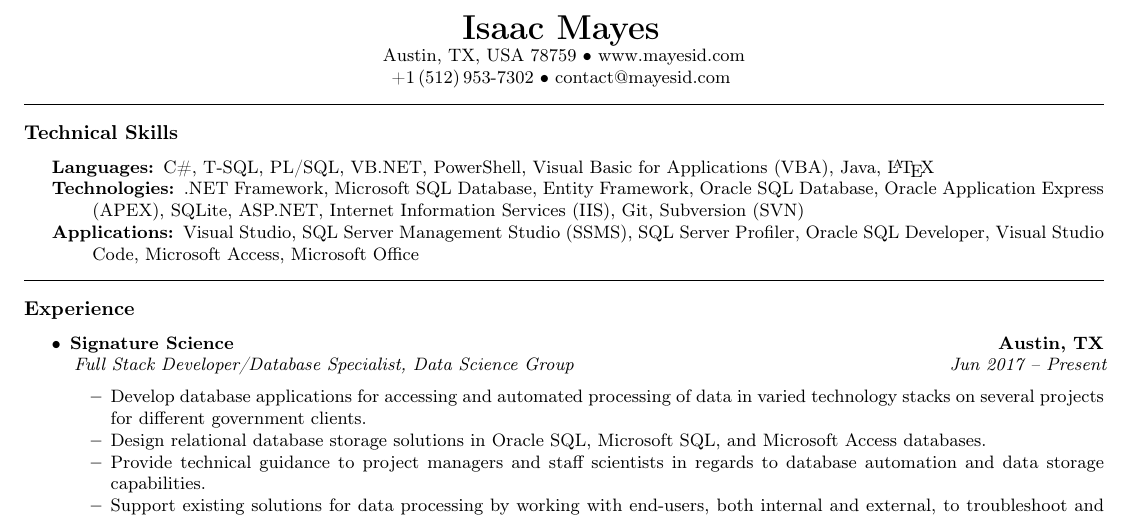
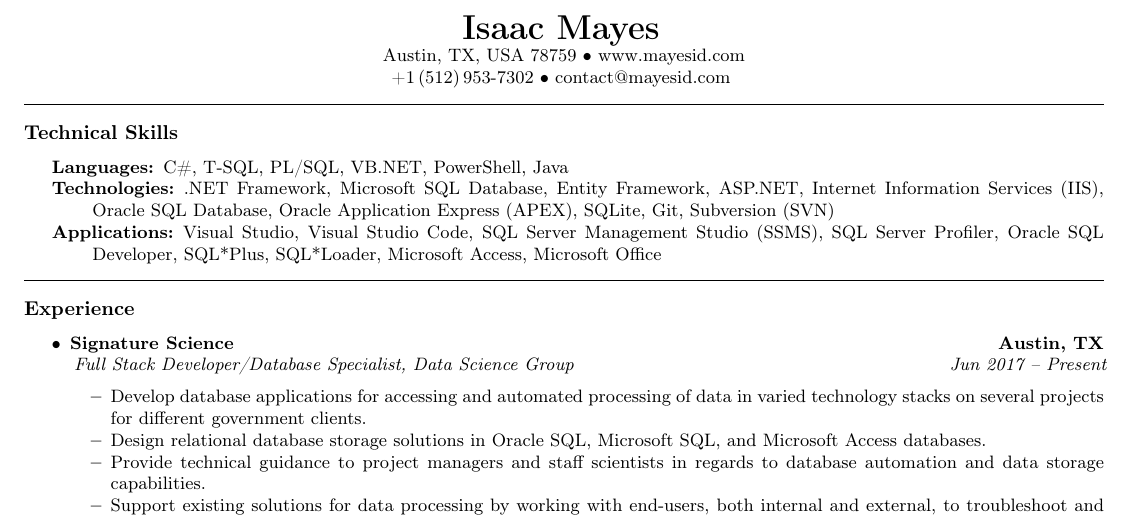
Before and after one commit to mayesidev/Resume_IsaacMayes, a LaTeX CV (Resume_IsaacMayes.tex): part of the page, cut so that both start at the same text. Compiled offline with pdfLaTeX.

Commit message:
Updating skills

```diff
--- a/Resume_IsaacMayes.tex
+++ b/Resume_IsaacMayes.tex
@@ -105,13 +105,13 @@ breaklinks}
 \begin{description*}
 	\item[Languages:]
 	\pdfbookmark[2]{Languages}{PDF:Languages}
-	C\#, T-SQL, PL/SQL, VB.NET, PowerShell, Visual Basic for Applications (VBA), Java, \LaTeX
+	C\#, T-SQL, PL/SQL, VB.NET, PowerShell, Java
 	\item[Technologies:]
 	\pdfbookmark[2]{Technologies}{PDF:Technologies}
-	.NET Framework, Microsoft SQL Database, Entity Framework, Oracle SQL Database, Oracle Application Express (APEX), SQLite, ASP.NET, Internet Information Services (IIS), Git, Subversion (SVN)
+	.NET Framework, Microsoft SQL Database, Entity Framework, ASP.NET, Internet Information Services (IIS), Oracle SQL Database, Oracle Application Express (APEX), SQLite, Git, Subversion (SVN)
 	\item[Applications:]
 	\pdfbookmark[2]{Applications}{PDF:Applications}
-	Visual Studio, SQL Server Management Studio (SSMS), SQL Server Profiler, Oracle SQL Developer, Visual Studio Code, Microsoft Access, Microsoft Office
+	Visual Studio, Visual Studio Code, SQL Server Management Studio (SSMS), SQL Server Profiler, Oracle SQL Developer, SQL*Plus, SQL*Loader, Microsoft Access, Microsoft Office
 \end{description*}
 \end{indentsection}
 
```
